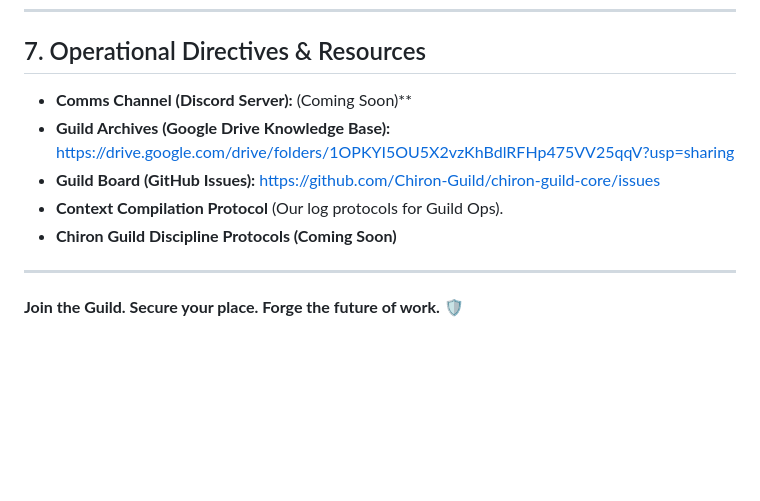
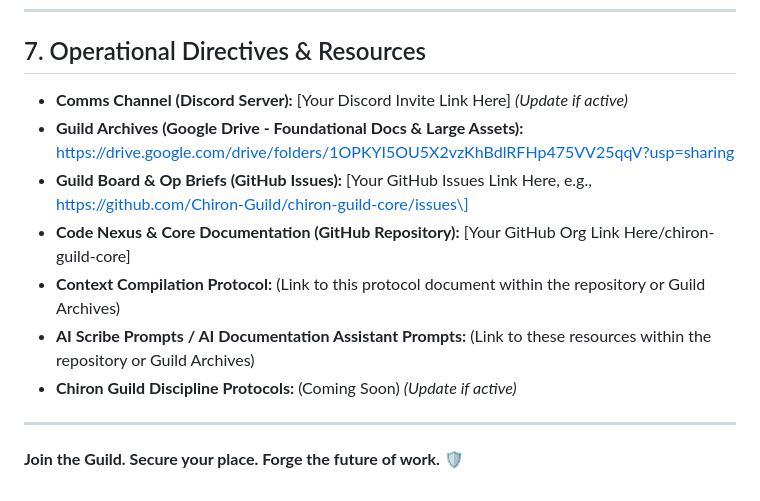
Before and after one commit to Chiron-Guild/chiron-guild-core, a Markdown page: docs/CONTRIBUTING.md, the part around the change printed below. Rendered like a GitHub page; blank space fills up the shorter version.

```diff
--- a/docs/CONTRIBUTING.md
+++ b/docs/CONTRIBUTING.md
@@ -92,11 +90,13 @@ When your Guild Op is complete, initiate transmission:
 
 ## 7. Operational Directives & Resources
 
-*   **Comms Channel (Discord Server):** (Coming Soon)**
-*   **Guild Archives (Google Drive Knowledge Base):** https://drive.google.com/drive/folders/1OPKYI5OU5X2vzKhBdlRFHp475VV25qqV?usp=sharing
-*   **Guild Board (GitHub Issues):** https://github.com/Chiron-Guild/chiron-guild-core/issues
-*   **Context Compilation Protocol** (Our log protocols for Guild Ops).
-*   **Chiron Guild Discipline Protocols (Coming Soon)**
+* **Comms Channel (Discord Server):** \[Your Discord Invite Link Here\] *(Update if active)*
+* **Guild Archives (Google Drive - Foundational Docs & Large Assets):** https://drive.google.com/drive/folders/1OPKYI5OU5X2vzKhBdlRFHp475VV25qqV?usp=sharing
+* **Guild Board & Op Briefs (GitHub Issues):** \[Your GitHub Issues Link Here, e.g., https://github.com/Chiron-Guild/chiron-guild-core/issues\]
+* **Code Nexus & Core Documentation (GitHub Repository):** \[Your GitHub Org Link Here/chiron-guild-core\]
+* **Context Compilation Protocol:** (Link to this protocol document within the repository or Guild Archives)
+* **AI Scribe Prompts / AI Documentation Assistant Prompts:** (Link to these resources within the repository or Guild Archives)
+* **Chiron Guild Discipline Protocols:** (Coming Soon) *(Update if active)*
 
 ---
 
```
Also changed, not shown: other parts of docs/CONTRIBUTING.md (+42 -44 lines).
